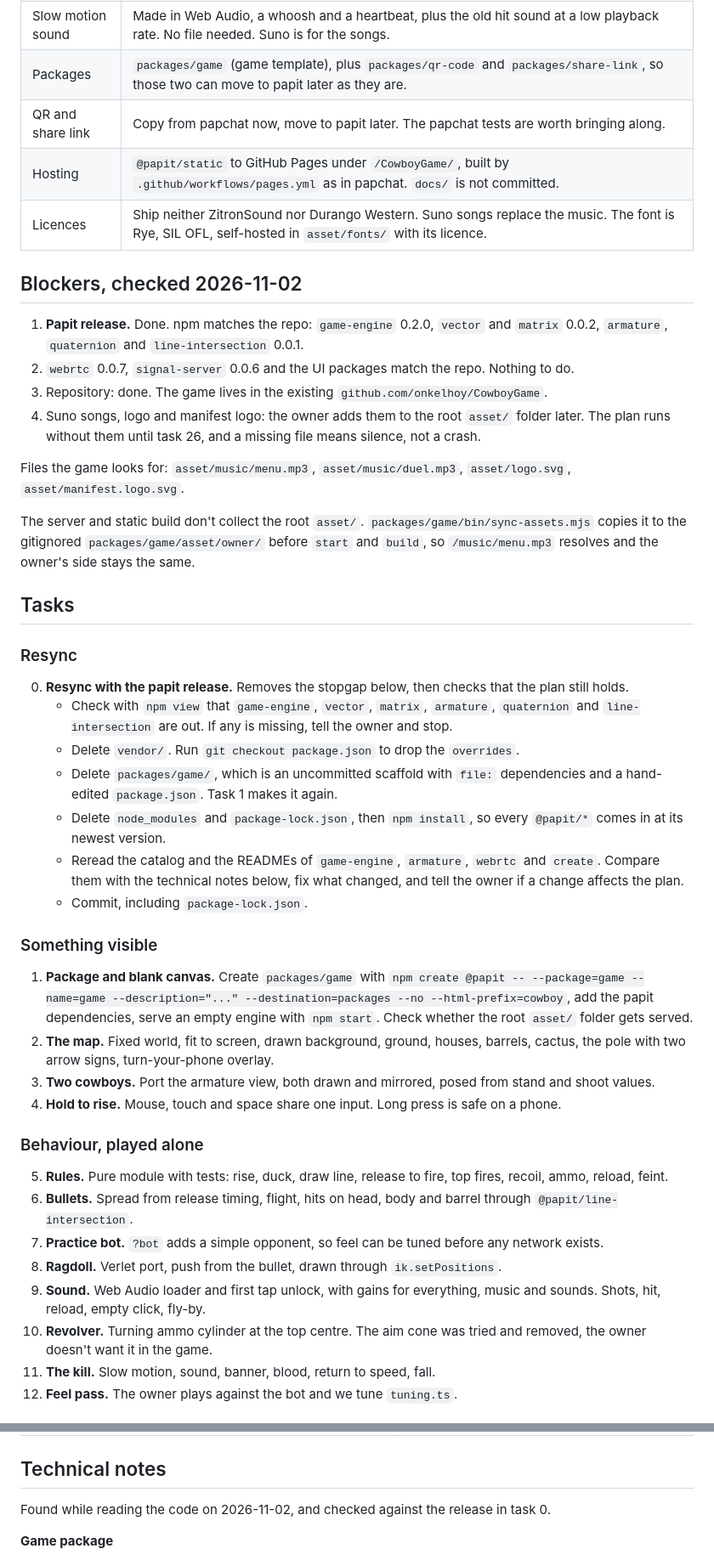
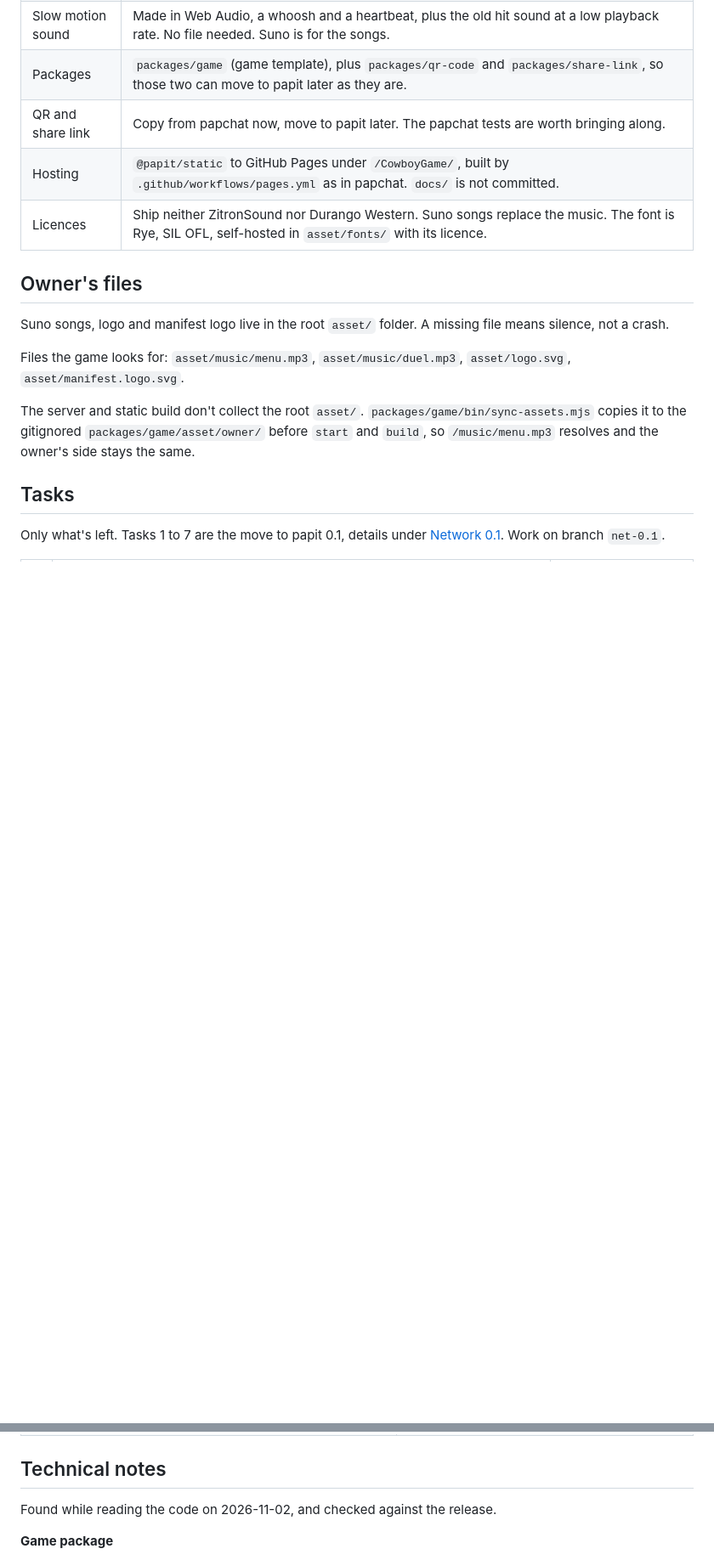
Before and after one commit to onkelhoy/CowboyGame, a Markdown page: .claude/plan.md, 2 parts joined by grey strips. Shown at 85% size. GitHub-like rendering; blank space fills up the shorter version.

```diff
--- a/.claude/plan.md
+++ b/.claude/plan.md
@@ -97,12 +96,9 @@ The concept is "challenge your friend". There's no main menu, only the game behi
 | Hosting | `@papit/static` to GitHub Pages under `/CowboyGame/`, built by `.github/workflows/pages.yml` as in papchat. `docs/` is not committed. |
 | Licences | Ship neither ZitronSound nor Durango Western. Suno songs replace the music. The font is Rye, SIL OFL, self-hosted in `asset/fonts/` with its licence. |
 
-## Blockers, checked 2026-11-02
+## Owner's files
 
-1. **Papit release.** Done. npm matches the repo: `game-engine` 0.2.0, `vector` and `matrix` 0.0.2, `armature`, `quaternion` and `line-intersection` 0.0.1.
-2. `webrtc` 0.0.7, `signal-server` 0.0.6 and the UI packages match the repo. Nothing to do.
-3. Repository: done. The game lives in the existing `github.com/onkelhoy/CowboyGame`.
-4. Suno songs, logo and manifest logo: the owner adds them to the root `asset/` folder later. The plan runs without them until task 26, and a missing file means silence, not a crash.
+Suno songs, logo and manifest logo live in the root `asset/` folder. A missing file means silence, not a crash.
 
 Files the game looks for: `asset/music/menu.mp3`, `asset/music/duel.mp3`, `asset/logo.svg`, `asset/manifest.logo.svg`.
 
@@ -110,28 +106,5 @@ The server and static build don't collect the root `asset/`. `packages/game/bin/
 
 ## Tasks
 
-### Resync
-0. **Resync with the papit release.** Removes the stopgap below, then checks that the plan still holds.
-   - Check with `npm view` that `game-engine`, `vector`, `matrix`, `armature`, `quaternion` and `line-intersection` are out. If any is missing, tell the owner and stop.
-   - Delete `vendor/`. Run `git checkout package.json` to drop the `overrides`.
-   - Delete `packages/game/`, which is an uncommitted scaffold with `file:` dependencies and a hand-edited `package.json`. Task 1 makes it again.
-   - Delete `node_modules` and `package-lock.json`, then `npm install`, so every `@papit/*` comes in at its newest version.
-   - Reread the catalog and the READMEs of `game-engine`, `armature`, `webrtc` and `create`. Compare them with the technical notes below, fix what changed, and tell the owner if a change affects the plan.
-   - Commit, including `package-lock.json`.
+Only what's left. Tasks 1 to 7 are the move to papit 0.1, details under [Network 0.1](#network-01). Work on branch `net-0.1`.
 
-### Something visible
-1. **Package and blank canvas.** Create `packages/game` with `npm create @papit -- --package=game --name=game --description="..." --destination=packages --no --html-prefix=cowboy`, add the papit dependencies, serve an empty engine with `npm start`. Check whether the root `asset/` folder gets served.
-2. **The map.** Fixed world, fit to screen, drawn background, ground, houses, barrels, cactus, the pole with two arrow signs, turn-your-phone overlay.
-3. **Two cowboys.** Port the armature view, both drawn and mirrored, posed from stand and shoot values.
-4. **Hold to rise.** Mouse, touch and space share one input. Long press is safe on a phone.
-
-### Behaviour, played alone
-5. **Rules.** Pure module with tests: rise, duck, draw line, release to fire, top fires, recoil, ammo, reload, feint.
-6. **Bullets.** Spread from release timing, flight, hits on head, body and barrel through `@papit/line-intersection`.
-7. **Practice bot.** `?bot` adds a simple opponent, so feel can be tuned before any network exists.
-8. **Ragdoll.** Verlet port, push from the bullet, drawn through `ik.setPositions`.
-9. **Sound.** Web Audio loader and first tap unlock, with gains for everything, music and sounds. Shots, hit, reload, empty click, fly-by.
-10. **Revolver.** Turning ammo cylinder at the top centre. The aim cone was tried and removed, the owner doesn't want it in the game.
-11. **The kill.** Slow motion, sound, banner, blood, return to speed, fall.
-12. **Feel pass.** The owner plays against the bot and we tune `tuning.ts`.
-
@@ -175,7 +133,7 @@ The server and static build don't collect the root `asset/`. `packages/game/bin/
 
 ## Technical notes
 
-Found while reading the code on 2026-11-02, and checked against the release in task 0.
+Found while reading the code on 2026-11-02, and checked against the release.
 
 **Game package**
 - `views/*/main.ts` is compiled file by file in dev, so a relative import of `src/` fails on the second file. Pages import `@cowboy/game`, the built `lib/bundle.js`. `npm start` from the root builds first and rebuilds on change.
```
Also changed, not shown: other parts of .claude/plan.md (+20 -48 lines).
